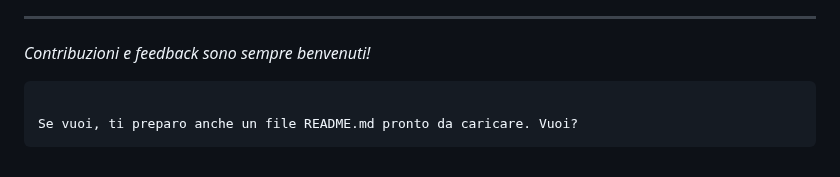
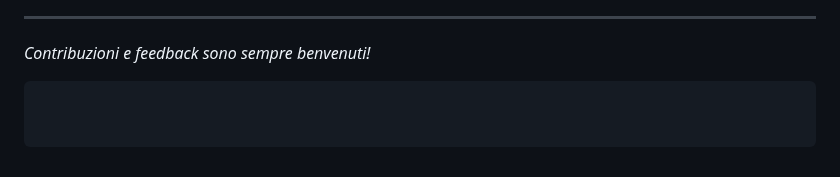
Before and after one commit to Domenico374/domenico374.github.io, a Markdown page: README.md, the part around the change. Rendered like a GitHub page.

````diff
--- a/README.md
+++ b/README.md
@@ -126,5 +126,5 @@ Storyboard, definizione contenuti educativi e prime bozze UI.
 
 ```
 
-Se vuoi, ti preparo anche un file README.md pronto da caricare. Vuoi?
+
 ```
````
